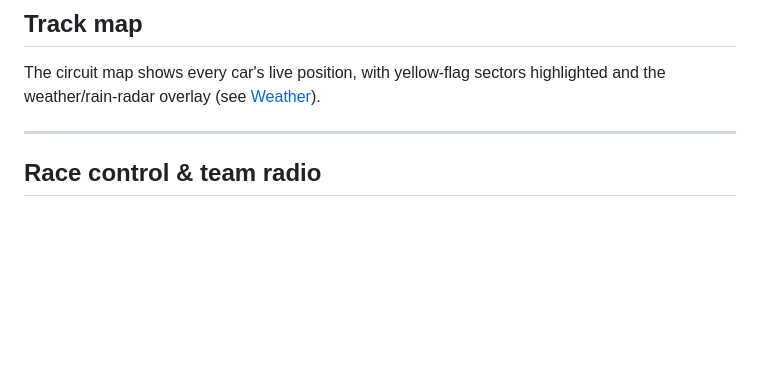
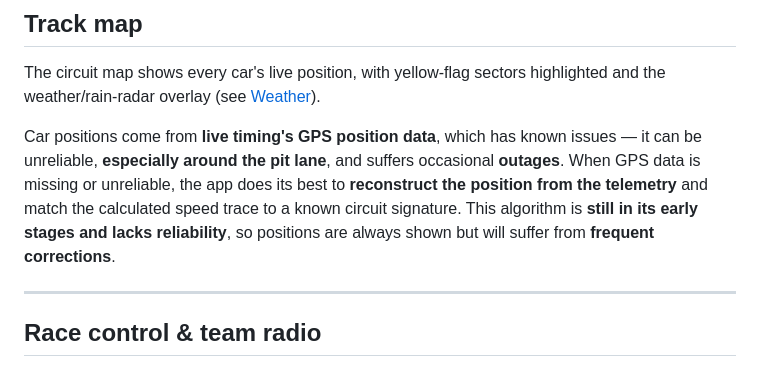
Before and after one commit to nelsonsousa/f1-unleashed, a Markdown page: docs/guide/practice.md, the part around the change. GitHub-like rendering; blank space fills up the shorter version.

```diff
--- a/docs/guide/practice.md
+++ b/docs/guide/practice.md
@@ -67,6 +67,13 @@ with a per-driver lap list, so you can compare laps and drivers.
 The circuit map shows every car's live position, with yellow-flag sectors highlighted and
 the weather/rain-radar overlay (see [Weather](/help/main#weather)).
 
+Car positions come from **live timing's GPS position data**, which has known issues — it can be
+unreliable, **especially around the pit lane**, and suffers occasional **outages**. When GPS
+data is missing or unreliable, the app does its best to **reconstruct the position from the
+telemetry** and match the calculated speed trace to a known circuit signature. This algorithm is
+**still in its early stages and lacks reliability**, so positions are always shown but will
+suffer from **frequent corrections**.
+
 ---
 
 ## Race control & team radio
```
Also changed, not shown: DOCUMENTATION.md (+4 -1 lines), docs/guide/race.md (+10 -4 lines).
